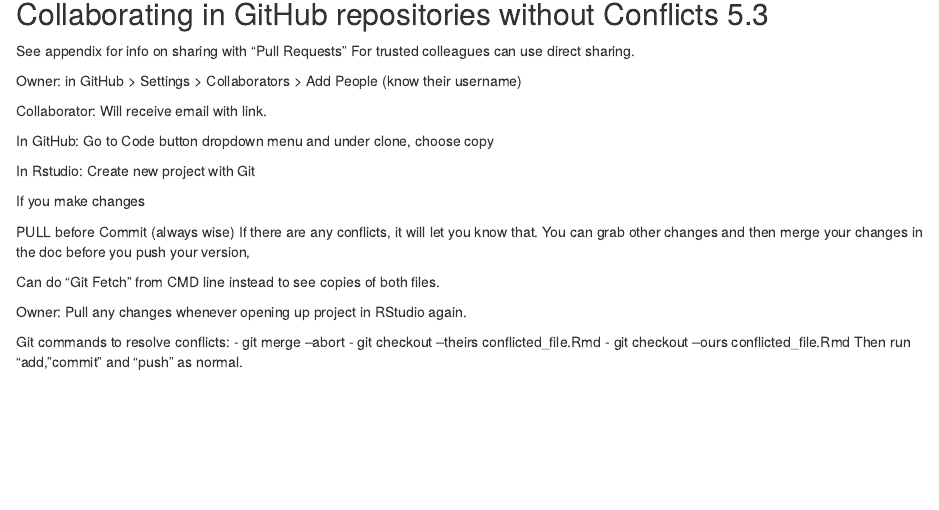
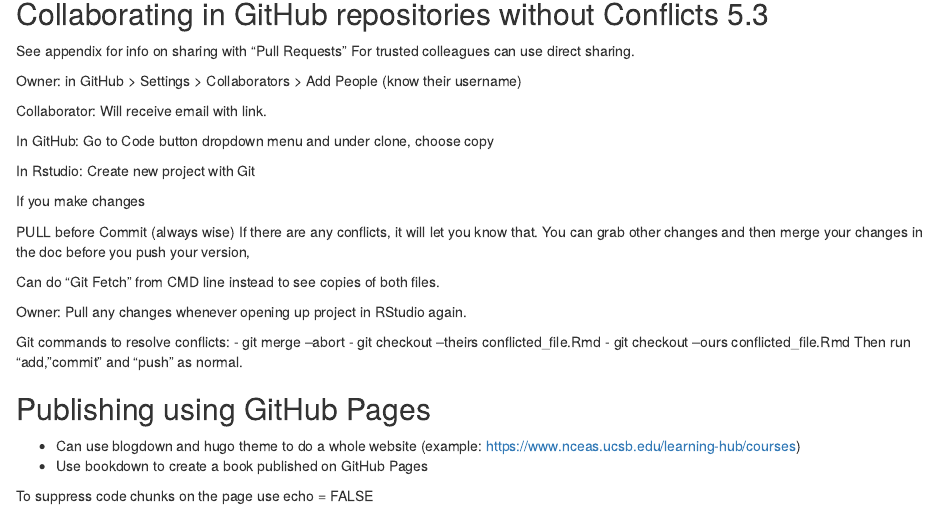
Before and after one commit to jlpeirce/training-jpeirce, an R Markdown document (Rmd/rmarkdown-lesson.Rmd): the page in a window 1100 px wide, from 1970 px down. Rendered offline with R 4.5, knitr and Pandoc, with nearby package versions.

Commit message:
Notes on publishing webpages and books on GitHub Pages

````diff
--- a/Rmd/rmarkdown-lesson.Rmd
+++ b/Rmd/rmarkdown-lesson.Rmd
@@ -116,3 +116,13 @@
 - git checkout --theirs conflicted_file.Rmd
 - git checkout --ours conflicted_file.Rmd
 Then run "add, "commit" and "push" as normal.
+
+## Publishing using GitHub Pages
+
+- Can use blogdown and hugo theme to do a whole website (example: https://www.nceas.ucsb.edu/learning-hub/courses)
+- Use bookdown to create a book published on GitHub Pages
+
+To suppress code chunks on the page use echo = FALSE
+```{r echo = FALSE}
+
+```
````
